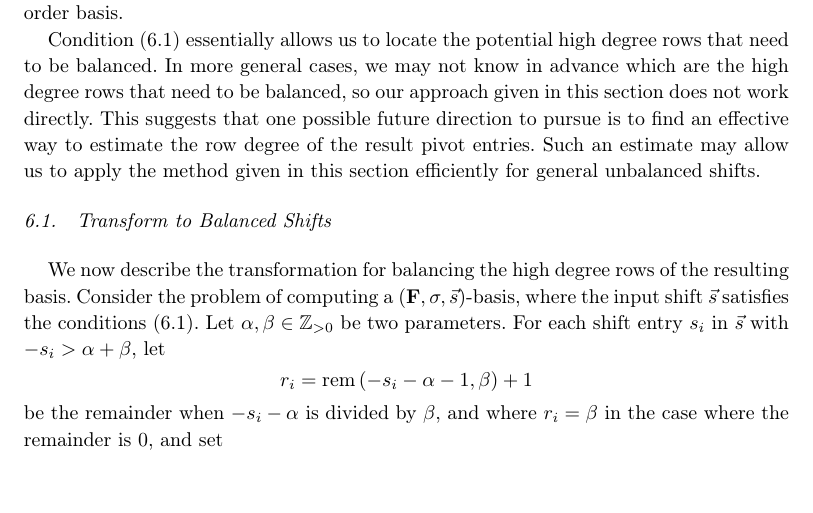
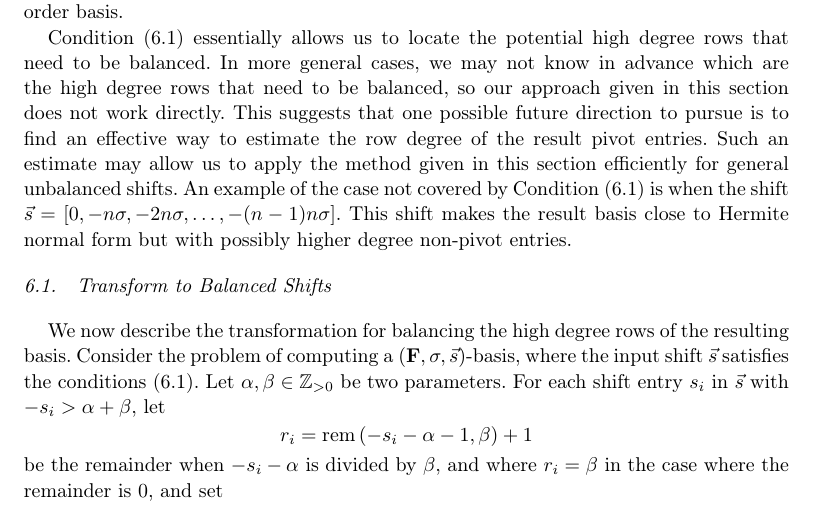
Before and after one commit to wei2learn/orderBasisComputationJSC, a LaTeX document (paperOneFile.tex): part of page 23 of 34, cut so that both start at the same text, the shorter picture padded with empty space. Compiled offline with pdfLaTeX; the source files are stored in an older character set and shown here as Unicode; a missing font is replaced by an installed copy or a similar font.

Commit message:
final version

```diff
--- a/paperOneFile.tex
+++ b/paperOneFile.tex
@@ -1740,7 +1740,10 @@ section does not work directly. This suggests that one possible future
 direction to pursue is to find an effective way to estimate the row
 degree of the result pivot entries. Such an estimate may allow us
 to apply the method given in this section efficiently for general
-unbalanced shifts.
+unbalanced shifts. An example of the case not covered by Condition
+\eqref{con:unbalancedCondition} is when the shift $\vec{s}=[0,-n\sigma,-2n\sigma,\dots,-(n-1)n\sigma]$.
+This shift makes the result basis close to Hermite normal form but
+with possibly higher degree non-pivot entries.
 
 
 \subsection{Transform to Balanced Shifts}
```
Also changed, not shown: 1 other file.
